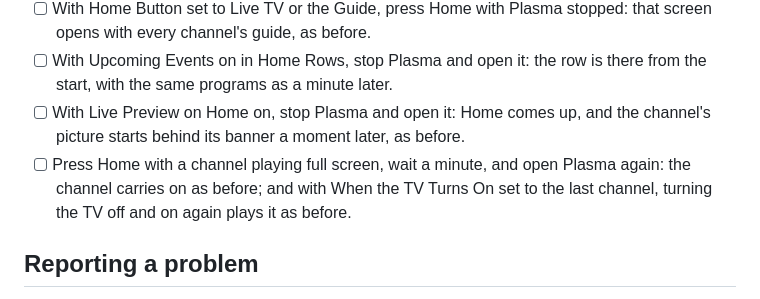
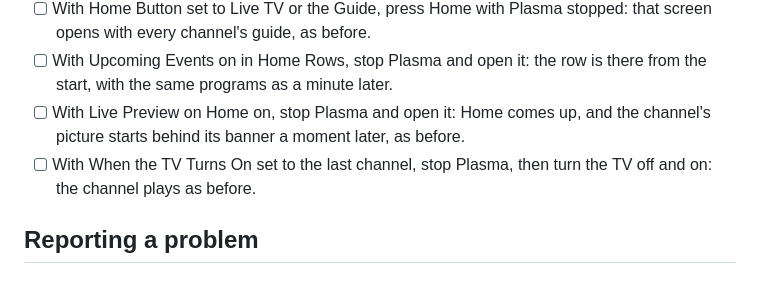
Before and after one commit to gureetk/plasma, a Markdown page: docs/testing.md, the part around the change. Drawn GitHub-style.

Commit message:
M8: the player's test step, simpler (#127)
Co-Authored-By: Claude Opus 5.5 <noreply@anthropic.com>

```diff
--- a/docs/testing.md
+++ b/docs/testing.md
@@ -1302,7 +1302,7 @@ Catch-up after leaving Plasma (#117):
 - [ ] With Home Button set to Live TV or the Guide, press Home with Plasma stopped: that screen opens with every channel's guide, as before.
 - [ ] With Upcoming Events on in Home Rows, stop Plasma and open it: the row is there from the start, with the same programs as a minute later.
 - [ ] With Live Preview on Home on, stop Plasma and open it: Home comes up, and the channel's picture starts behind its banner a moment later, as before.
-- [ ] Press Home with a channel playing full screen, wait a minute, and open Plasma again: the channel carries on as before; and with When the TV Turns On set to the last channel, turning the TV off and on again plays it as before.
+- [ ] With When the TV Turns On set to the last channel, stop Plasma, then turn the TV off and on: the channel plays as before.
 
 ## Reporting a problem
 
```
